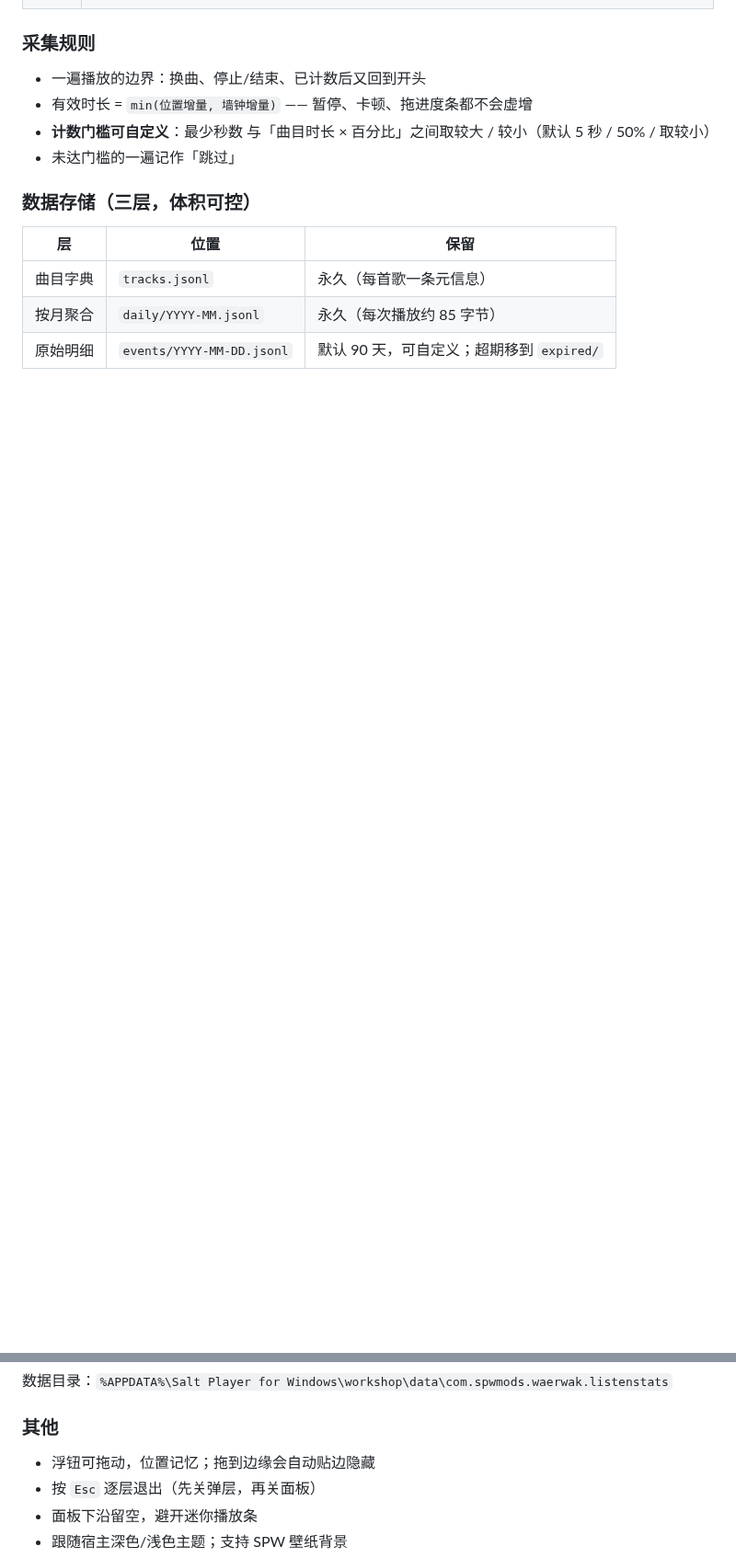
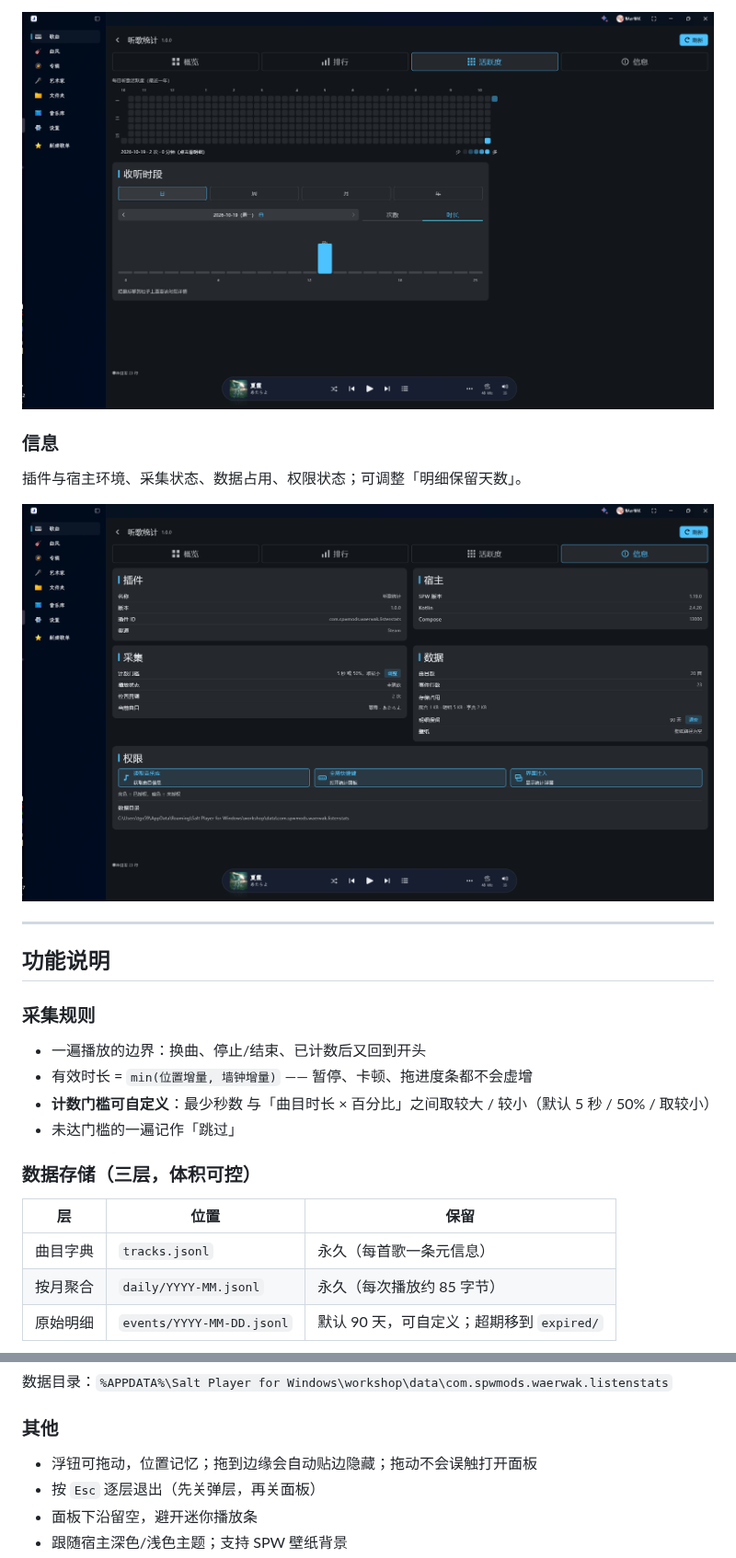
Before and after one commit to WAerWAK/SPW-listen-stats, a Markdown page: README.md, 2 parts joined by grey strips. Shown at 92% size. Rendered like a GitHub page; pictures changed too: docs/screenshots/activity.png (added), docs/screenshots/info.png (added); blank space fills up the shorter version.

```diff
--- a/README.md
+++ b/README.md
@@ -19,3 +27,14 @@ Listen Stats — a local-only listening statistics plugin for **Salt Player for
+<img src="docs/screenshots/activity.png" width="100%" alt="活跃度页">
+
+### 信息
+
+插件与宿主环境、采集状态、数据占用、权限状态；可调整「明细保留天数」。
+
+<img src="docs/screenshots/info.png" width="100%" alt="信息页">
+
+---
+
+## 功能说明
 
 ### 采集规则
 
@@ -36,7 +55,7 @@ Listen Stats — a local-only listening statistics plugin for **Salt Player for
 
 ### 其他
 
-- 浮钮可拖动，位置记忆；拖到边缘会自动贴边隐藏
+- 浮钮可拖动，位置记忆；拖到边缘会自动贴边隐藏；拖动不会误触打开面板
 - 按 `Esc` 逐层退出（先关弹层，再关面板）
 - 面板下沿留空，避开迷你播放条
 - 跟随宿主深色/浅色主题；支持 SPW 壁纸背景
```
Also changed, not shown: other parts of README.md (+22 -21 lines), docs/screenshots/overview.png (added), docs/screenshots/ranking.png (added).
